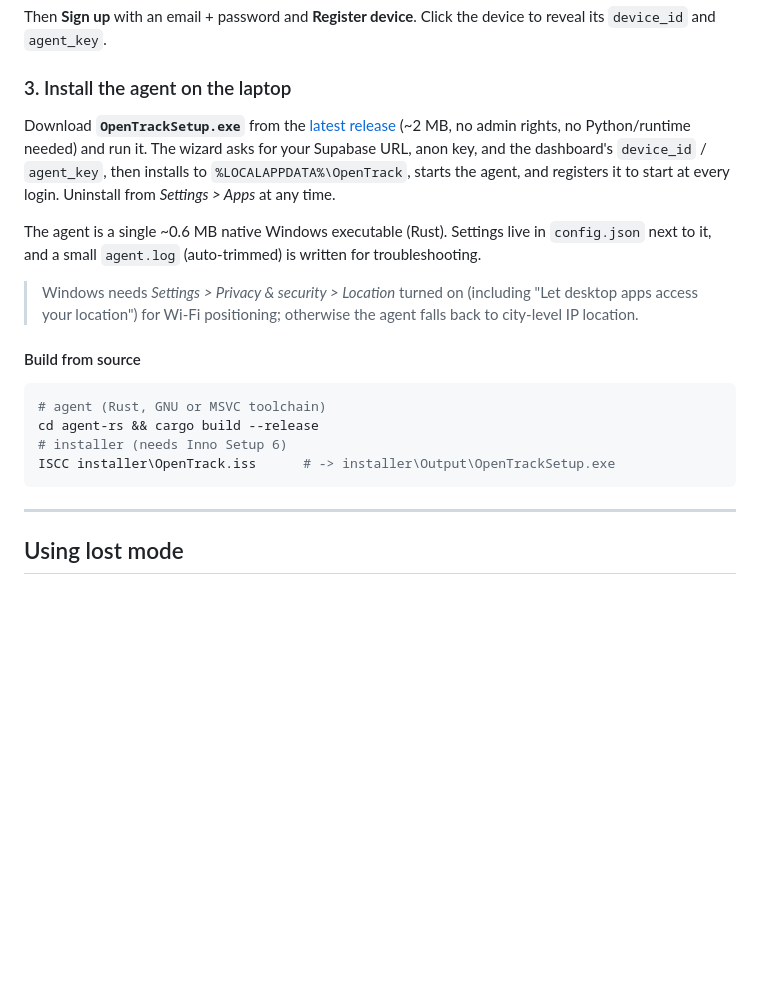
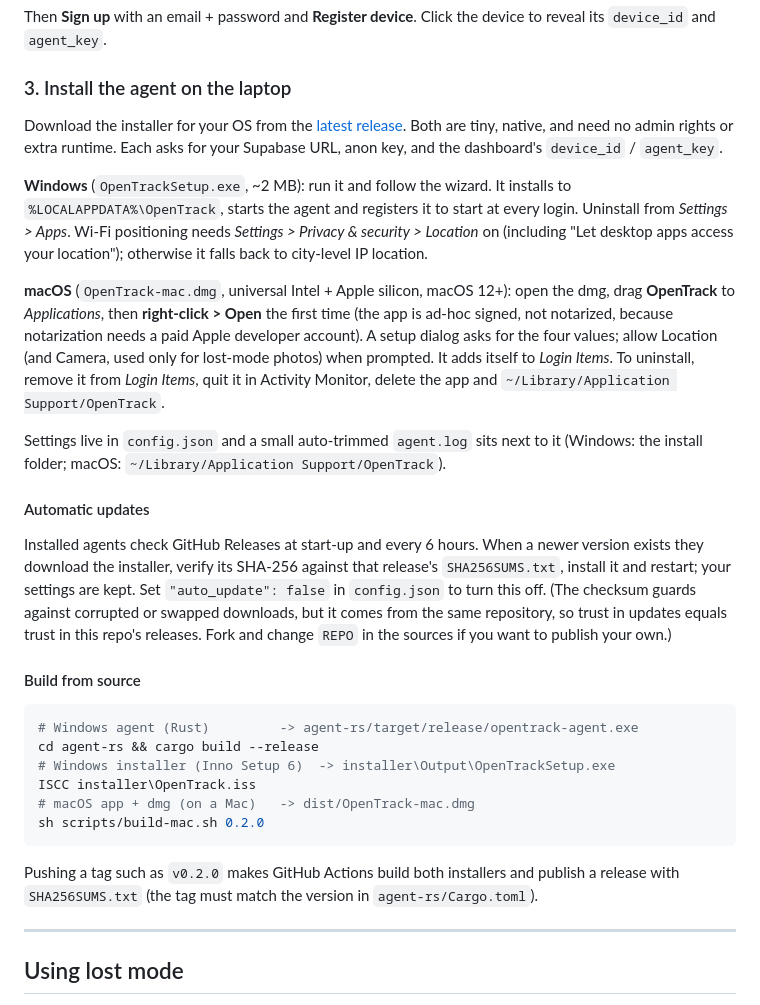
Before and after one commit to Hotakacchi/opentrack, a Markdown page: README.md, the part around the change. Drawn GitHub-style; blank space fills up the shorter version.

Commit message:
README: macOS install, automatic updates, release flow

````diff
--- a/README.md
+++ b/README.md
@@ -53,28 +53,49 @@ Then **Sign up** with an email + password and **Register device**. Click the
 device to reveal its `device_id` and `agent_key`.
 
 ### 3. Install the agent on the laptop
-Download **`OpenTrackSetup.exe`** from the
-[latest release](https://github.com/Hotakacchi/opentrack/releases/latest)
-(~2 MB, no admin rights, no Python/runtime needed) and run it. The wizard asks
-for your Supabase URL, anon key, and the dashboard's `device_id` / `agent_key`,
-then installs to `%LOCALAPPDATA%\OpenTrack`, starts the agent, and registers it
-to start at every login. Uninstall from *Settings > Apps* at any time.
+Download the installer for your OS from the
+[latest release](https://github.com/Hotakacchi/opentrack/releases/latest).
+Both are tiny, native, and need no admin rights or extra runtime. Each asks for
+your Supabase URL, anon key, and the dashboard's `device_id` / `agent_key`.
 
-The agent is a single ~0.6 MB native Windows executable (Rust). Settings live in
-`config.json` next to it, and a small `agent.log` (auto-trimmed) is written for
-troubleshooting.
+**Windows** (`OpenTrackSetup.exe`, ~2 MB): run it and follow the wizard. It
+installs to `%LOCALAPPDATA%\OpenTrack`, starts the agent and registers it to
+start at every login. Uninstall from *Settings > Apps*. Wi-Fi positioning needs
+*Settings > Privacy & security > Location* on (including "Let desktop apps
+access your location"); otherwise it falls back to city-level IP location.
 
-> Windows needs *Settings > Privacy & security > Location* turned on (including
-> "Let desktop apps access your location") for Wi-Fi positioning; otherwise the
-> agent falls back to city-level IP location.
+**macOS** (`OpenTrack-mac.dmg`, universal Intel + Apple silicon, macOS 12+):
+open the dmg, drag **OpenTrack** to *Applications*, then **right-click > Open**
+the first time (the app is ad-hoc signed, not notarized, because notarization
+needs a paid Apple developer account). A setup dialog asks for the four values;
+allow Location (and Camera, used only for lost-mode photos) when prompted. It
+adds itself to *Login Items*. To uninstall, remove it from *Login Items*, quit it
+in Activity Monitor, delete the app and `~/Library/Application Support/OpenTrack`.
+
+Settings live in `config.json` and a small auto-trimmed `agent.log` sits next to
+it (Windows: the install folder; macOS: `~/Library/Application Support/OpenTrack`).
+
+#### Automatic updates
+Installed agents check GitHub Releases at start-up and every 6 hours. When a
+newer version exists they download the installer, verify its SHA-256 against
+that release's `SHA256SUMS.txt`, install it and restart; your settings are kept.
+Set `"auto_update": false` in `config.json` to turn this off. (The checksum
+guards against corrupted or swapped downloads, but it comes from the same
+repository, so trust in updates equals trust in this repo's releases. Fork and
+change `REPO` in the sources if you want to publish your own.)
 
 #### Build from source
 ```bash
-# agent (Rust, GNU or MSVC toolchain)
+# Windows agent (Rust)         -> agent-rs/target/release/opentrack-agent.exe
 cd agent-rs && cargo build --release
-# installer (needs Inno Setup 6)
-ISCC installer\OpenTrack.iss      # -> installer\Output\OpenTrackSetup.exe
+# Windows installer (Inno Setup 6)  -> installer\Output\OpenTrackSetup.exe
+ISCC installer\OpenTrack.iss
+# macOS app + dmg (on a Mac)   -> dist/OpenTrack-mac.dmg
+sh scripts/build-mac.sh 0.2.0
 ```
+Pushing a tag such as `v0.2.0` makes GitHub Actions build both installers and
+publish a release with `SHA256SUMS.txt` (the tag must match the version in
+`agent-rs/Cargo.toml`).
 
 ---
 
````
